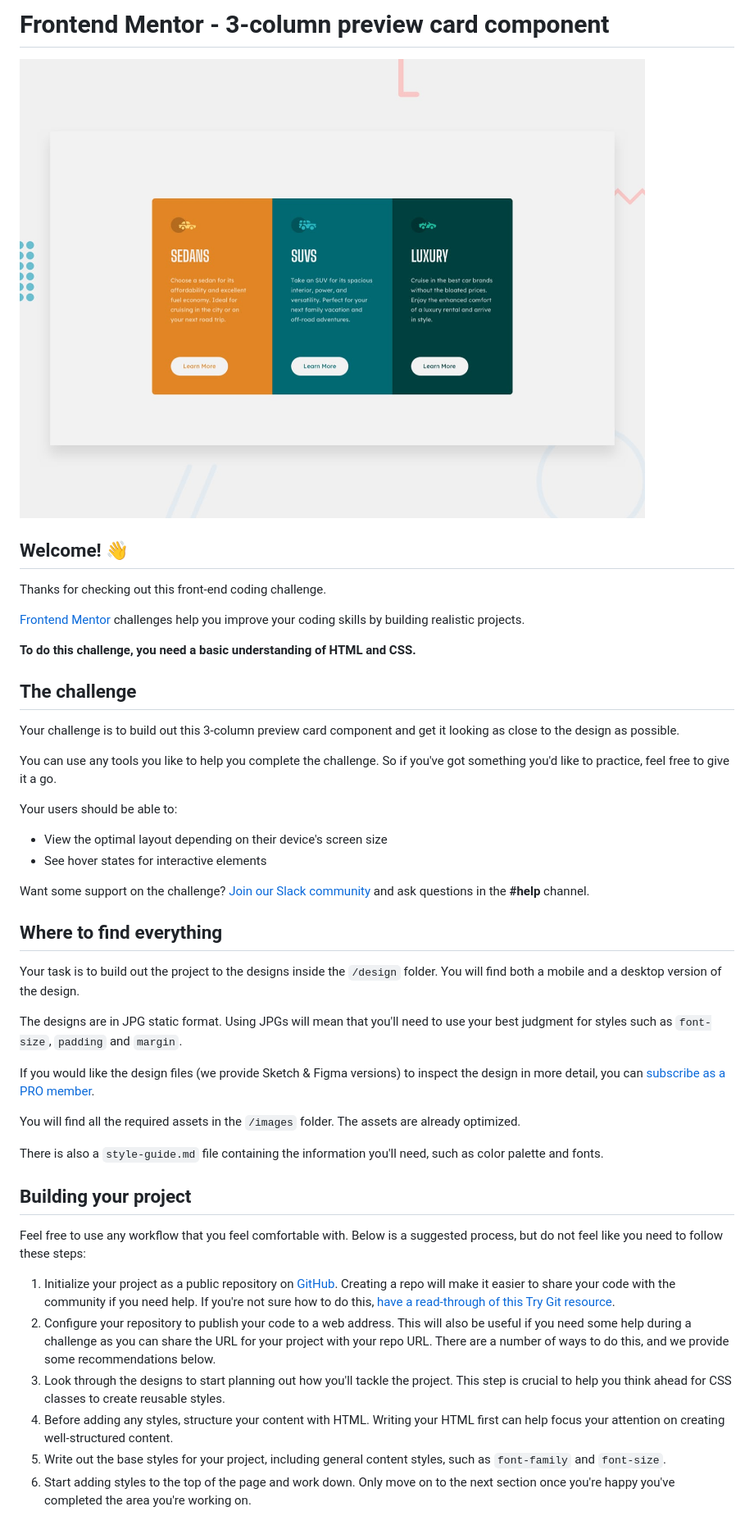
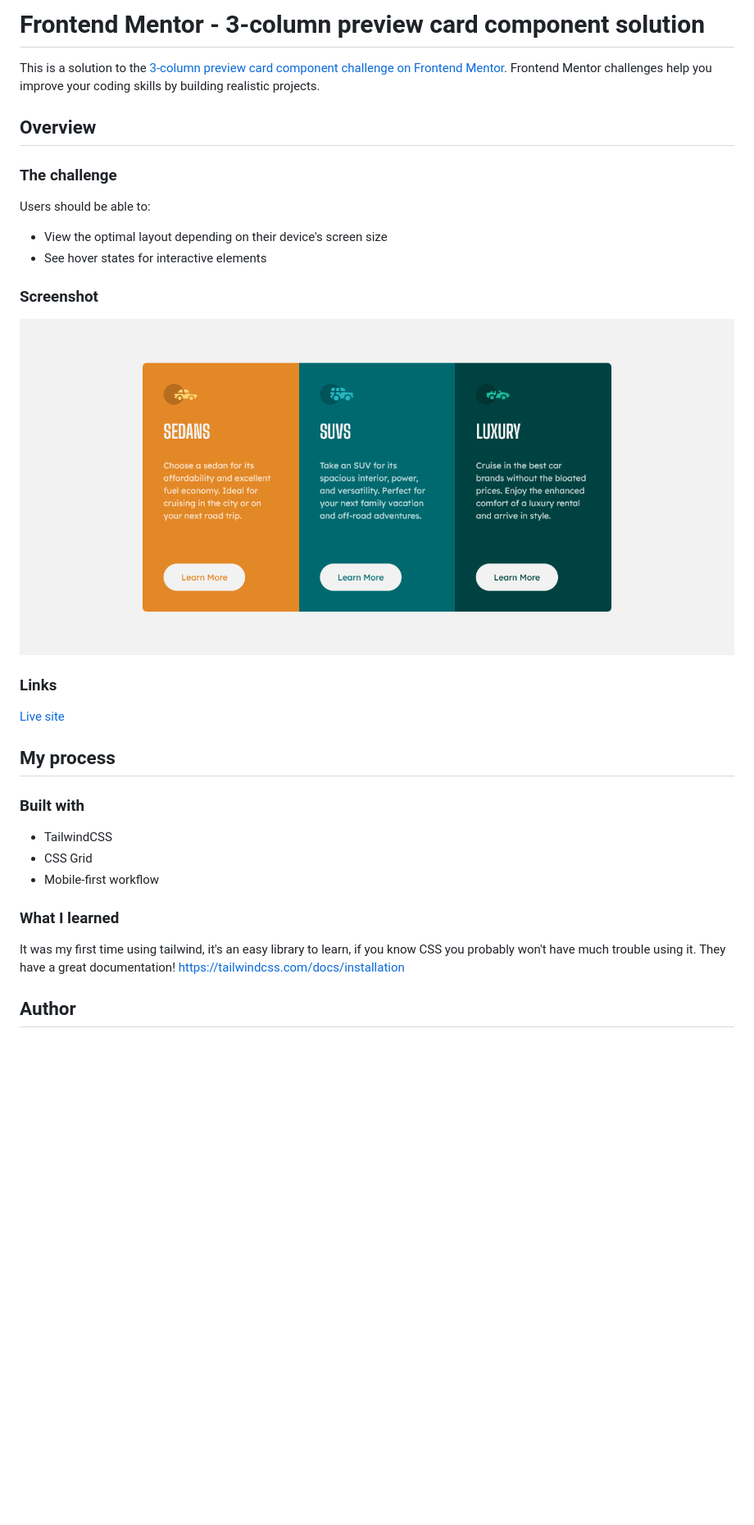
Before and after one commit to Matheu46/three-column-preview-card-component, a Markdown page: README.md, the part around the change printed below. Shown: that part at 82% size. GitHub-like rendering; pictures changed too: screenshot.png (added); blank space fills up the shorter version.

```diff
--- a/README.md
+++ b/README.md
@@ -1,48 +1,36 @@
-# Frontend Mentor - 3-column preview card component
+# Frontend Mentor - 3-column preview card component solution
 
-![Design preview for the 3-column preview card component coding challenge](./design/desktop-preview.jpg)
+This is a solution to the [3-column preview card component challenge on Frontend Mentor](https://www.frontendmentor.io/challenges/3column-preview-card-component-pH92eAR2-). Frontend Mentor challenges help you improve your coding skills by building realistic projects.
 
-## Welcome! 👋
+## Overview
 
-Thanks for checking out this front-end coding challenge.
+### The challenge
 
-[Frontend Mentor](https://www.frontendmentor.io) challenges help you improve your coding skills by building realistic projects.
-
-**To do this challenge, you need a basic understanding of HTML and CSS.**
-
-## The challenge
-
-Your challenge is to build out this 3-column preview card component and get it looking as close to the design as possible.
-
-You can use any tools you like to help you complete the challenge. So if you've got something you'd like to practice, feel free to give it a go.
-
-Your users should be able to:
+Users should be able to:
 
 - View the optimal layout depending on their device's screen size
 - See hover states for interactive elements
 
-Want some support on the challenge? [Join our Slack community](https://www.frontendmentor.io/slack) and ask questions in the **#help** channel.
+### Screenshot
 
-## Where to find everything
+![](./screenshot.png)
 
-Your task is to build out the project to the designs inside the `/design` folder. You will find both a mobile and a desktop version of the design.
+### Links
 
-The designs are in JPG static format. Using JPGs will mean that you'll need to use your best judgment for styles such as `font-size`, `padding` and `margin`.
+[Live site](https://matheu46.github.io/three-column-preview-card-component/)
 
-If you would like the design files (we provide Sketch & Figma versions) to inspect the design in more detail, you can [subscribe as a PRO member](https://www.frontendmentor.io/pro).
+## My process
 
-You will find all the required assets in the `/images` folder. The assets are already optimized.
+### Built with
 
-There is also a `style-guide.md` file containing the information you'll need, such as color palette and fonts.
+- TailwindCSS
+- CSS Grid
+- Mobile-first workflow
 
-## Building your project
+### What I learned
 
-Feel free to use any workflow that you feel comfortable with. Below is a suggested process, but do not feel like you need to follow these steps:
+It was my first time using tailwind, it's an easy library to learn, if you know CSS you probably won't have much trouble using it. They have a great documentation!
+https://tailwindcss.com/docs/installation
 
-1. Initialize your project as a public repository on [GitHub](https://github.com/). Creating a repo will make it easier to share your code with the community if you need help. If you're not sure how to do this, [have a read-through of this Try Git resource](https://try.github.io/).
-2. Configure your repository to publish your code to a web address. This will also be useful if you need some help during a challenge as you can share the URL for your project with your repo URL. There are a number of ways to do this, and we provide some recommendations below.
-3. Look through the designs to start planning out how you'll tackle the project. This step is crucial to help you think ahead for CSS classes to create reusable styles.
-4. Before adding any styles, structure your content with HTML. Writing your HTML first can help focus your attention on creating well-structured content.
-5. Write out the base styles for your project, including general content styles, such as `font-family` and `font-size`.
-6. Start adding styles to the top of the page and work down. Only move on to the next section once you're happy you've completed the area you're working on.
+## Author
 
```
Also changed, not shown: other parts of README.md (+1 -44 lines), README-template.md (deleted, +0 -111 lines), 1 other file.
